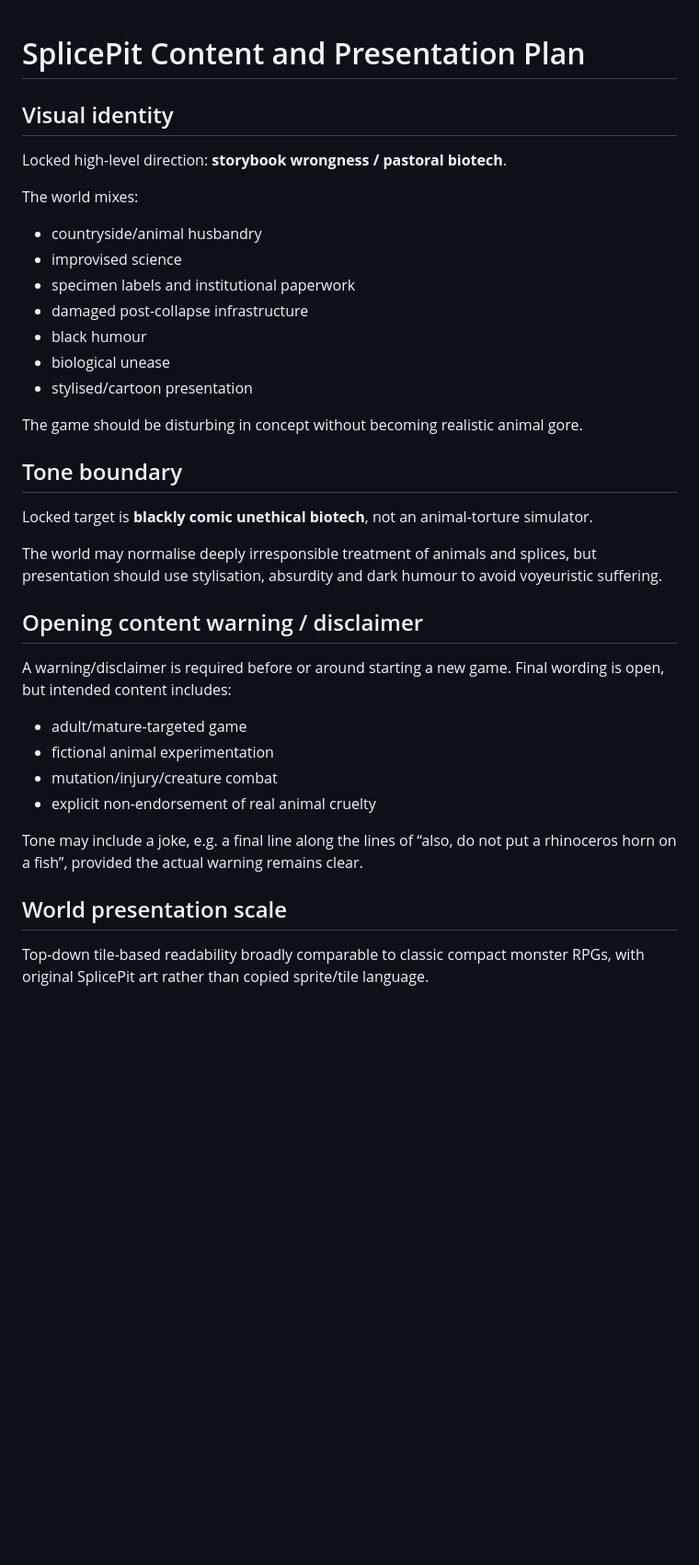
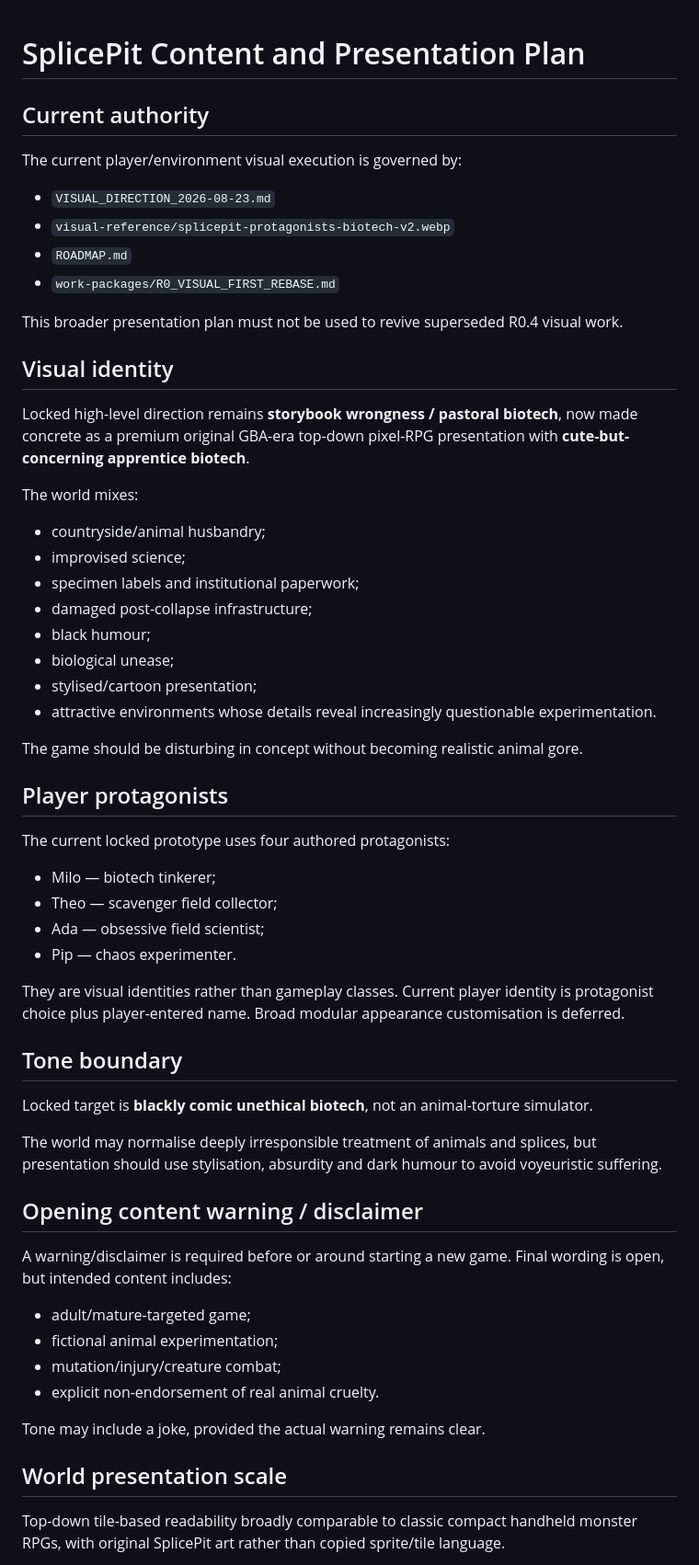
Before and after one commit to tametheboardgame/splicepit, a Markdown page: docs/CONTENT_AND_PRESENTATION.md, the part around one of its changes. Shown at 92% size. GitHub-like rendering; blank space fills up the shorter version.

```diff
--- a/docs/CONTENT_AND_PRESENTATION.md
+++ b/docs/CONTENT_AND_PRESENTATION.md
@@ -1,20 +1,43 @@
 # SplicePit Content and Presentation Plan
+
+## Current authority
+
+The current player/environment visual execution is governed by:
+
+- `VISUAL_DIRECTION_2026-08-23.md`
+- `visual-reference/splicepit-protagonists-biotech-v2.webp`
+- `ROADMAP.md`
+- `work-packages/R0_VISUAL_FIRST_REBASE.md`
+
+This broader presentation plan must not be used to revive superseded R0.4 visual work.
 
 ## Visual identity
 
-Locked high-level direction: **storybook wrongness / pastoral biotech**.
+Locked high-level direction remains **storybook wrongness / pastoral biotech**, now made concrete as a premium original GBA-era top-down pixel-RPG presentation with **cute-but-concerning apprentice biotech**.
 
 The world mixes:
 
-- countryside/animal husbandry
-- improvised science
-- specimen labels and institutional paperwork
-- damaged post-collapse infrastructure
-- black humour
-- biological unease
-- stylised/cartoon presentation
+- countryside/animal husbandry;
+- improvised science;
+- specimen labels and institutional paperwork;
+- damaged post-collapse infrastructure;
+- black humour;
+- biological unease;
+- stylised/cartoon presentation;
+- attractive environments whose details reveal increasingly questionable experimentation.
 
 The game should be disturbing in concept without becoming realistic animal gore.
+
+## Player protagonists
+
+The current locked prototype uses four authored protagonists:
+
+- Milo — biotech tinkerer;
+- Theo — scavenger field collector;
+- Ada — obsessive field scientist;
+- Pip — chaos experimenter.
+
+They are visual identities rather than gameplay classes. Current player identity is protagonist choice plus player-entered name. Broad modular appearance customisation is deferred.
 
 ## Tone boundary
 
@@ -26,14 +49,14 @@ The world may normalise deeply irresponsible treatment of animals and splices, b
 
 A warning/disclaimer is required before or around starting a new game. Final wording is open, but intended content includes:
 
-- adult/mature-targeted game
-- fictional animal experimentation
-- mutation/injury/creature combat
-- explicit non-endorsement of real animal cruelty
+- adult/mature-targeted game;
+- fictional animal experimentation;
+- mutation/injury/creature combat;
+- explicit non-endorsement of real animal cruelty.
 
-Tone may include a joke, e.g. a final line along the lines of “also, do not put a rhinoceros horn on a fish”, provided the actual warning remains clear.
+Tone may include a joke, provided the actual warning remains clear.
 
 ## World presentation scale
 
-Top-down tile-based readability broadly comparable to classic compact monster RPGs, with original SplicePit art rather than copied sprite/tile language.
+Top-down tile-based readability broadly comparable to classic compact handheld monster RPGs, with original SplicePit art rather than copied sprite/tile language.
 
```
Also changed, not shown: other parts of docs/CONTENT_AND_PRESENTATION.md (+100 -42 lines).
